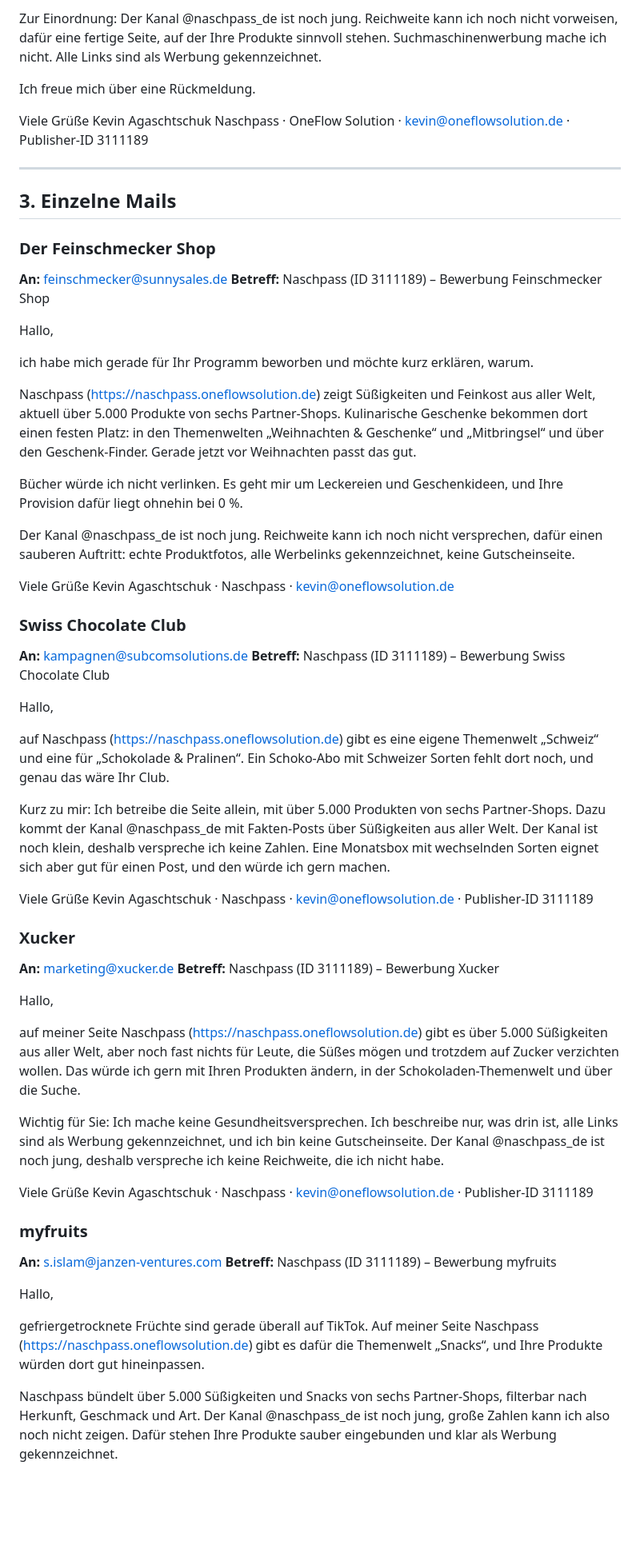
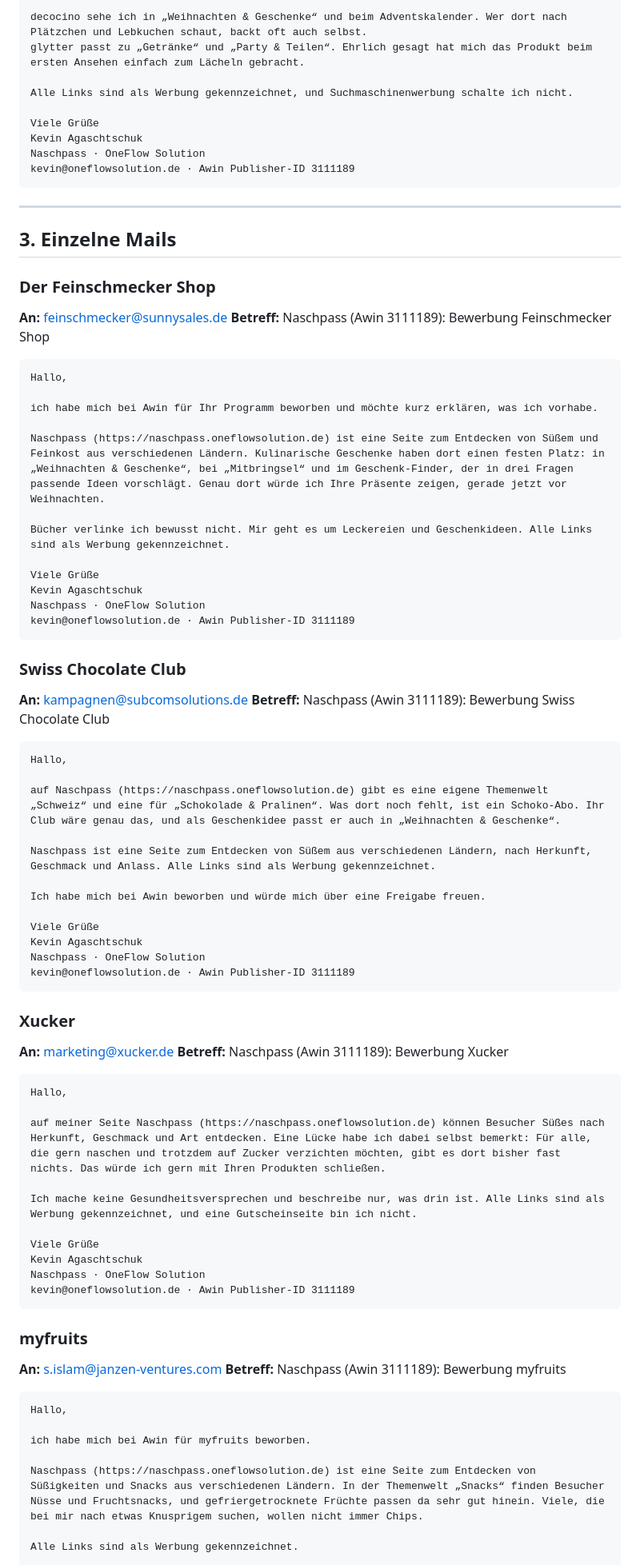
Before and after one commit to keluga/Naschpass_de, a Markdown page: EMAILS_RUNDE2.md, the part around one of its changes. Shown at 80% size. Rendered like a GitHub page; blank space fills up the shorter version.

````diff
--- a/EMAILS_RUNDE2.md
+++ b/EMAILS_RUNDE2.md
@@ -61,11 +54,14 @@ Ich bewerbe mich für zwei Ihrer Programme, weil beide gut zu Themen passen, die
 
-Zur Einordnung: Der Kanal @naschpass_de ist noch jung. Reichweite kann ich noch nicht vorweisen, dafür eine fertige Seite, auf der Ihre Produkte sinnvoll stehen. Suchmaschinenwerbung mache ich nicht. Alle Links sind als Werbung gekennzeichnet.
+decocino sehe ich in „Weihnachten & Geschenke“ und beim Adventskalender. Wer dort nach Plätzchen und Lebkuchen schaut, backt oft auch selbst.
+glytter passt zu „Getränke“ und „Party & Teilen“. Ehrlich gesagt hat mich das Produkt beim ersten Ansehen einfach zum Lächeln gebracht.
 
-Ich freue mich über eine Rückmeldung.
+Alle Links sind als Werbung gekennzeichnet, und Suchmaschinenwerbung schalte ich nicht.
 
 Viele Grüße
 Kevin Agaschtschuk
-Naschpass · OneFlow Solution · kevin@oneflowsolution.de · Publisher-ID 3111189
+Naschpass · OneFlow Solution
+kevin@oneflowsolution.de · Awin Publisher-ID 3111189
+```
 
 ---
 
@@ -73,55 +69,70 @@ Naschpass · OneFlow Solution · kevin@oneflowsolution.de · Publisher-ID 311118
 
 ### Der Feinschmecker Shop
 **An:** feinschmecker@sunnysales.de
-**Betreff:** Naschpass (ID 3111189) – Bewerbung Feinschmecker Shop
+**Betreff:** Naschpass (Awin 3111189): Bewerbung Feinschmecker Shop
 
+```
 Hallo,
 
-ich habe mich gerade für Ihr Programm beworben und möchte kurz erklären, warum.
+ich habe mich bei Awin für Ihr Programm beworben und möchte kurz erklären, was ich vorhabe.
 
-Naschpass (https://naschpass.oneflowsolution.de) zeigt Süßigkeiten und Feinkost aus aller Welt, aktuell über 5.000 Produkte von sechs Partner-Shops. Kulinarische Geschenke bekommen dort einen festen Platz: in den Themenwelten „Weihnachten & Geschenke“ und „Mitbringsel“ und über den Geschenk-Finder. Gerade jetzt vor Weihnachten passt das gut.
+Naschpass (https://naschpass.oneflowsolution.de) ist eine Seite zum Entdecken von Süßem und Feinkost aus verschiedenen Ländern. Kulinarische Geschenke haben dort einen festen Platz: in „Weihnachten & Geschenke“, bei „Mitbringsel“ und im Geschenk-Finder, der in drei Fragen passende Ideen vorschlägt. Genau dort würde ich Ihre Präsente zeigen, gerade jetzt vor Weihnachten.
 
-Bücher würde ich nicht verlinken. Es geht mir um Leckereien und Geschenkideen, und Ihre Provision dafür liegt ohnehin bei 0 %.
-
-Der Kanal @naschpass_de ist noch jung. Reichweite kann ich noch nicht versprechen, dafür einen sauberen Auftritt: echte Produktfotos, alle Werbelinks gekennzeichnet, keine Gutscheinseite.
+Bücher verlinke ich bewusst nicht. Mir geht es um Leckereien und Geschenkideen. Alle Links sind als Werbung gekennzeichnet.
 
 Viele Grüße
-Kevin Agaschtschuk · Naschpass · kevin@oneflowsolution.de
+Kevin Agaschtschuk
+Naschpass · OneFlow Solution
+kevin@oneflowsolution.de · Awin Publisher-ID 3111189
+```
 
 ### Swiss Chocolate Club
 **An:** kampagnen@subcomsolutions.de
-**Betreff:** Naschpass (ID 3111189) – Bewerbung Swiss Chocolate Club
+**Betreff:** Naschpass (Awin 3111189): Bewerbung Swiss Chocolate Club
 
+```
 Hallo,
 
-auf Naschpass (https://naschpass.oneflowsolution.de) gibt es eine eigene Themenwelt „Schweiz“ und eine für „Schokolade & Pralinen“. Ein Schoko-Abo mit Schweizer Sorten fehlt dort noch, und genau das wäre Ihr Club.
+auf Naschpass (https://naschpass.oneflowsolution.de) gibt es eine eigene Themenwelt „Schweiz“ und eine für „Schokolade & Pralinen“. Was dort noch fehlt, ist ein Schoko-Abo. Ihr Club wäre genau das, und als Geschenkidee passt er auch in „Weihnachten & Geschenke“.
 
-Kurz zu mir: Ich betreibe die Seite allein, mit über 5.000 Produkten von sechs Partner-Shops. Dazu kommt der Kanal @naschpass_de mit Fakten-Posts über Süßigkeiten aus aller Welt. Der Kanal ist noch klein, deshalb verspreche ich keine Zahlen. Eine Monatsbox mit wechselnden Sorten eignet sich aber gut für einen Post, und den würde ich gern machen.
+Naschpass ist eine Seite zum Entdecken von Süßem aus verschiedenen Ländern, nach Herkunft, Geschmack und Anlass. Alle Links sind als Werbung gekennzeichnet.
+
+Ich habe mich bei Awin beworben und würde mich über eine Freigabe freuen.
 
 Viele Grüße
-Kevin Agaschtschuk · Naschpass · kevin@oneflowsolution.de · Publisher-ID 3111189
+Kevin Agaschtschuk
+Naschpass · OneFlow Solution
+kevin@oneflowsolution.de · Awin Publisher-ID 3111189
+```
 
 ### Xucker
 **An:** marketing@xucker.de
-**Betreff:** Naschpass (ID 3111189) – Bewerbung Xucker
+**Betreff:** Naschpass (Awin 3111189): Bewerbung Xucker
 
+```
 Hallo,
 
-auf meiner Seite Naschpass (https://naschpass.oneflowsolution.de) gibt es über 5.000 Süßigkeiten aus aller Welt, aber noch fast nichts für Leute, die Süßes mögen und trotzdem auf Zucker verzichten wollen. Das würde ich gern mit Ihren Produkten ändern, in der Schokoladen-Themenwelt und über die Suche.
+auf meiner Seite Naschpass (https://naschpass.oneflowsolution.de) können Besucher Süßes nach Herkunft, Geschmack und Art entdecken. Eine Lücke habe ich dabei selbst bemerkt: Für alle, die gern naschen und trotzdem auf Zucker verzichten möchten, gibt es dort bisher fast nichts. Das würde ich gern mit Ihren Produkten schließen.
 
-Wichtig für Sie: Ich mache keine Gesundheitsversprechen. Ich beschreibe nur, was drin ist, alle Links sind als Werbung gekennzeichnet, und ich bin keine Gutscheinseite. Der Kanal @naschpass_de ist noch jung, deshalb verspreche ich keine Reichweite, die ich nicht habe.
+Ich mache keine Gesundheitsversprechen und beschreibe nur, was drin ist. Alle Links sind als Werbung gekennzeichnet, und eine Gutscheinseite bin ich nicht.
 
 Viele Grüße
-Kevin Agaschtschuk · Naschpass · kevin@oneflowsolution.de · Publisher-ID 3111189
+Kevin Agaschtschuk
+Naschpass · OneFlow Solution
+kevin@oneflowsolution.de · Awin Publisher-ID 3111189
+```
 
 ### myfruits
 **An:** s.islam@janzen-ventures.com
-**Betreff:** Naschpass (ID 3111189) – Bewerbung myfruits
+**Betreff:** Naschpass (Awin 3111189): Bewerbung myfruits
 
+```
 Hallo,
 
-gefriergetrocknete Früchte sind gerade überall auf TikTok. Auf meiner Seite Naschpass (https://naschpass.oneflowsolution.de) gibt es dafür die Themenwelt „Snacks“, und Ihre Produkte würden dort gut hineinpassen.
+ich habe mich bei Awin für myfruits beworben.
 
-Naschpass bündelt über 5.000 Süßigkeiten und Snacks von sechs Partner-Shops, filterbar nach Herkunft, Geschmack und Art. Der Kanal @naschpass_de ist noch jung, große Zahlen kann ich also noch nicht zeigen. Dafür stehen Ihre Produkte sauber eingebunden und klar als Werbung gekennzeichnet.
+Naschpass (https://naschpass.oneflowsolution.de) ist eine Seite zum Entdecken von Süßigkeiten und Snacks aus verschiedenen Ländern. In der Themenwelt „Snacks“ finden Besucher Nüsse und Fruchtsnacks, und gefriergetrocknete Früchte passen da sehr gut hinein. Viele, die bei mir nach etwas Knusprigem suchen, wollen nicht immer Chips.
+
+Alle Links sind als Werbung gekennzeichnet.
 
 Viele Grüße
````
Also changed, not shown: other parts of EMAILS_RUNDE2.md (+65 -49 lines).
